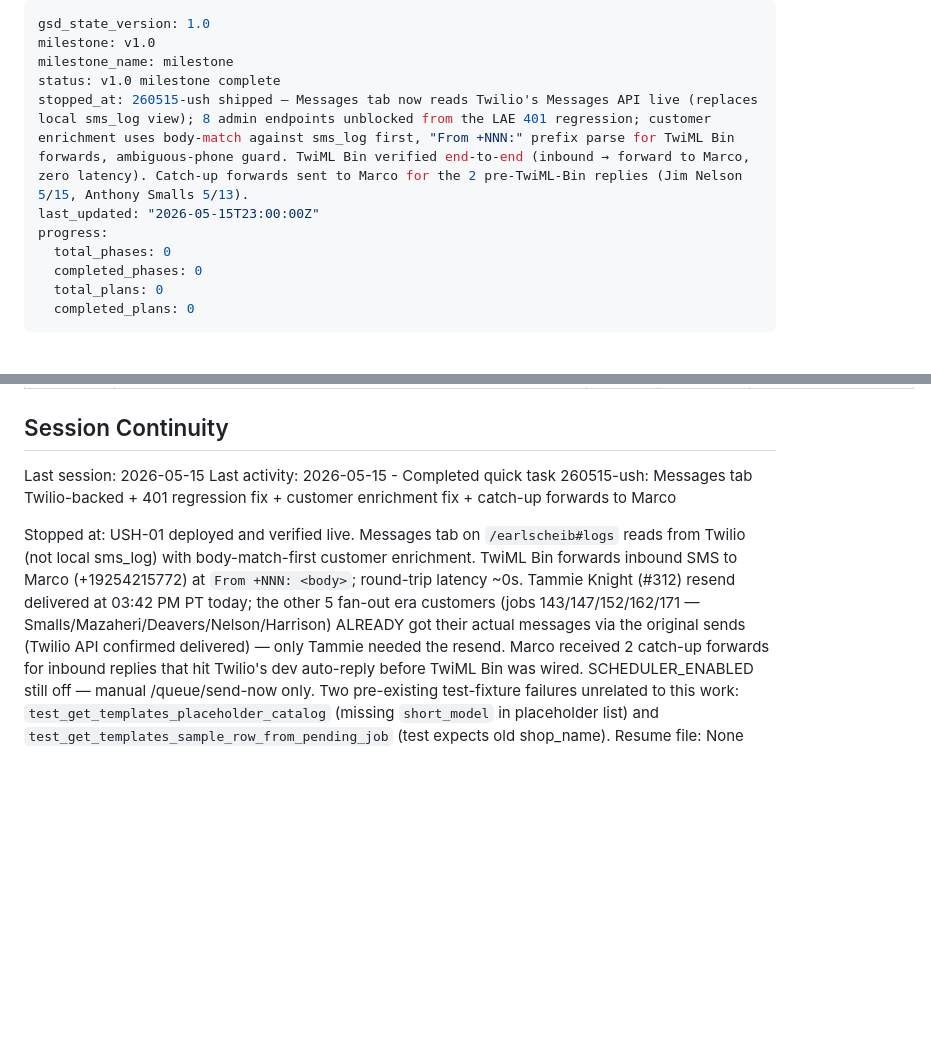
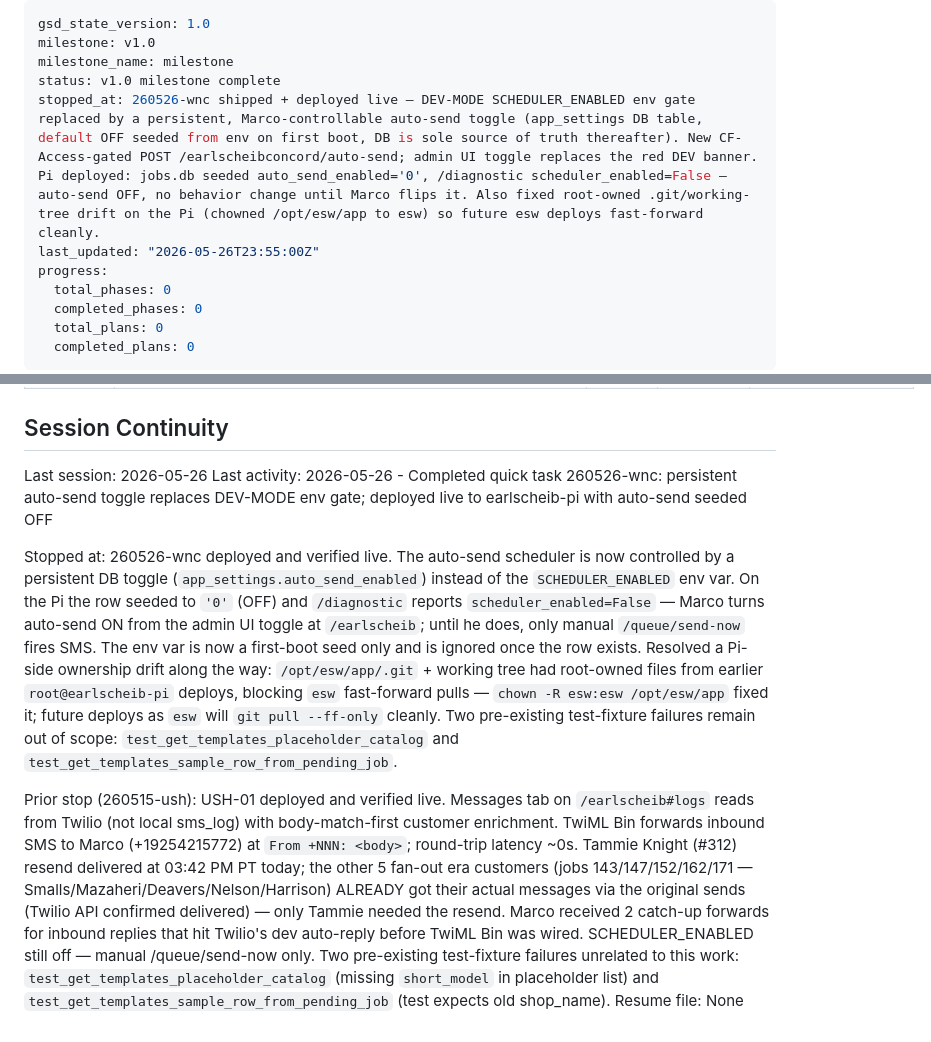
Before and after one commit to jaskarn78/earl-scheib-ems-watcher, a Markdown page: .planning/STATE.md, 2 parts joined by grey strips. GitHub-like rendering; blank space fills up the shorter version.

Commit message:
docs(quick-260526-wnc): SUMMARY.md + STATE.md — persistent auto-send toggle deployed live to earlscheib-pi (seeded OFF)

```diff
--- a/.planning/STATE.md
+++ b/.planning/STATE.md
@@ -3,8 +3,8 @@ gsd_state_version: 1.0
 milestone: v1.0
 milestone_name: milestone
 status: v1.0 milestone complete
-stopped_at: 260515-ush shipped — Messages tab now reads Twilio's Messages API live (replaces local sms_log view); 8 admin endpoints unblocked from the LAE 401 regression; customer enrichment uses body-match against sms_log first, "From +NNN:" prefix parse for TwiML Bin forwards, ambiguous-phone guard. TwiML Bin verified end-to-end (inbound → forward to Marco, zero latency). Catch-up forwards sent to Marco for the 2 pre-TwiML-Bin replies (Jim Nelson 5/15, Anthony Smalls 5/13).
-last_updated: "2026-05-15T23:00:00Z"
+stopped_at: 260526-wnc shipped + deployed live — DEV-MODE SCHEDULER_ENABLED env gate replaced by a persistent, Marco-controllable auto-send toggle (app_settings DB table, default OFF seeded from env on first boot, DB is sole source of truth thereafter). New CF-Access-gated POST /earlscheibconcord/auto-send; admin UI toggle replaces the red DEV banner. Pi deployed: jobs.db seeded auto_send_enabled='0', /diagnostic scheduler_enabled=False — auto-send OFF, no behavior change until Marco flips it. Also fixed root-owned .git/working-tree drift on the Pi (chowned /opt/esw/app to esw) so future esw deploys fast-forward cleanly.
+last_updated: "2026-05-26T23:55:00Z"
 progress:
   total_phases: 0
   completed_phases: 0
@@ -181,8 +182,10 @@ None yet.
 
 ## Session Continuity
 
-Last session: 2026-05-15
-Last activity: 2026-05-15 - Completed quick task 260515-ush: Messages tab Twilio-backed + 401 regression fix + customer enrichment fix + catch-up forwards to Marco
+Last session: 2026-05-26
+Last activity: 2026-05-26 - Completed quick task 260526-wnc: persistent auto-send toggle replaces DEV-MODE env gate; deployed live to earlscheib-pi with auto-send seeded OFF
 
-Stopped at: USH-01 deployed and verified live. Messages tab on `/earlscheib#logs` reads from Twilio (not local sms_log) with body-match-first customer enrichment. TwiML Bin forwards inbound SMS to Marco (+19254215772) at `From +NNN: <body>`; round-trip latency ~0s. Tammie Knight (#312) resend delivered at 03:42 PM PT today; the other 5 fan-out era customers (jobs 143/147/152/162/171 — Smalls/Mazaheri/Deavers/Nelson/Harrison) ALREADY got their actual messages via the original sends (Twilio API confirmed delivered) — only Tammie needed the resend. Marco received 2 catch-up forwards for inbound replies that hit Twilio's dev auto-reply before TwiML Bin was wired. SCHEDULER_ENABLED still off — manual /queue/send-now only. Two pre-existing test-fixture failures unrelated to this work: `test_get_templates_placeholder_catalog` (missing `short_model` in placeholder list) and `test_get_templates_sample_row_from_pending_job` (test expects old shop_name).
+Stopped at: 260526-wnc deployed and verified live. The auto-send scheduler is now controlled by a persistent DB toggle (`app_settings.auto_send_enabled`) instead of the `SCHEDULER_ENABLED` env var. On the Pi the row seeded to `'0'` (OFF) and `/diagnostic` reports `scheduler_enabled=False` — Marco turns auto-send ON from the admin UI toggle at `/earlscheib`; until he does, only manual `/queue/send-now` fires SMS. The env var is now a first-boot seed only and is ignored once the row exists. Resolved a Pi-side ownership drift along the way: `/opt/esw/app/.git` + working tree had root-owned files from earlier `root@earlscheib-pi` deploys, blocking `esw` fast-forward pulls — `chown -R esw:esw /opt/esw/app` fixed it; future deploys as `esw` will `git pull --ff-only` cleanly. Two pre-existing test-fixture failures remain out of scope: `test_get_templates_placeholder_catalog` and `test_get_templates_sample_row_from_pending_job`.
+
+Prior stop (260515-ush): USH-01 deployed and verified live. Messages tab on `/earlscheib#logs` reads from Twilio (not local sms_log) with body-match-first customer enrichment. TwiML Bin forwards inbound SMS to Marco (+19254215772) at `From +NNN: <body>`; round-trip latency ~0s. Tammie Knight (#312) resend delivered at 03:42 PM PT today; the other 5 fan-out era customers (jobs 143/147/152/162/171 — Smalls/Mazaheri/Deavers/Nelson/Harrison) ALREADY got their actual messages via the original sends (Twilio API confirmed delivered) — only Tammie needed the resend. Marco received 2 catch-up forwards for inbound replies that hit Twilio's dev auto-reply before TwiML Bin was wired. SCHEDULER_ENABLED still off — manual /queue/send-now only. Two pre-existing test-fixture failures unrelated to this work: `test_get_templates_placeholder_catalog` (missing `short_model` in placeholder list) and `test_get_templates_sample_row_from_pending_job` (test expects old shop_name).
 Resume file: None
```
Also changed, not shown: other parts of .planning/STATE.md (+1 -0 lines), 1 other file.
